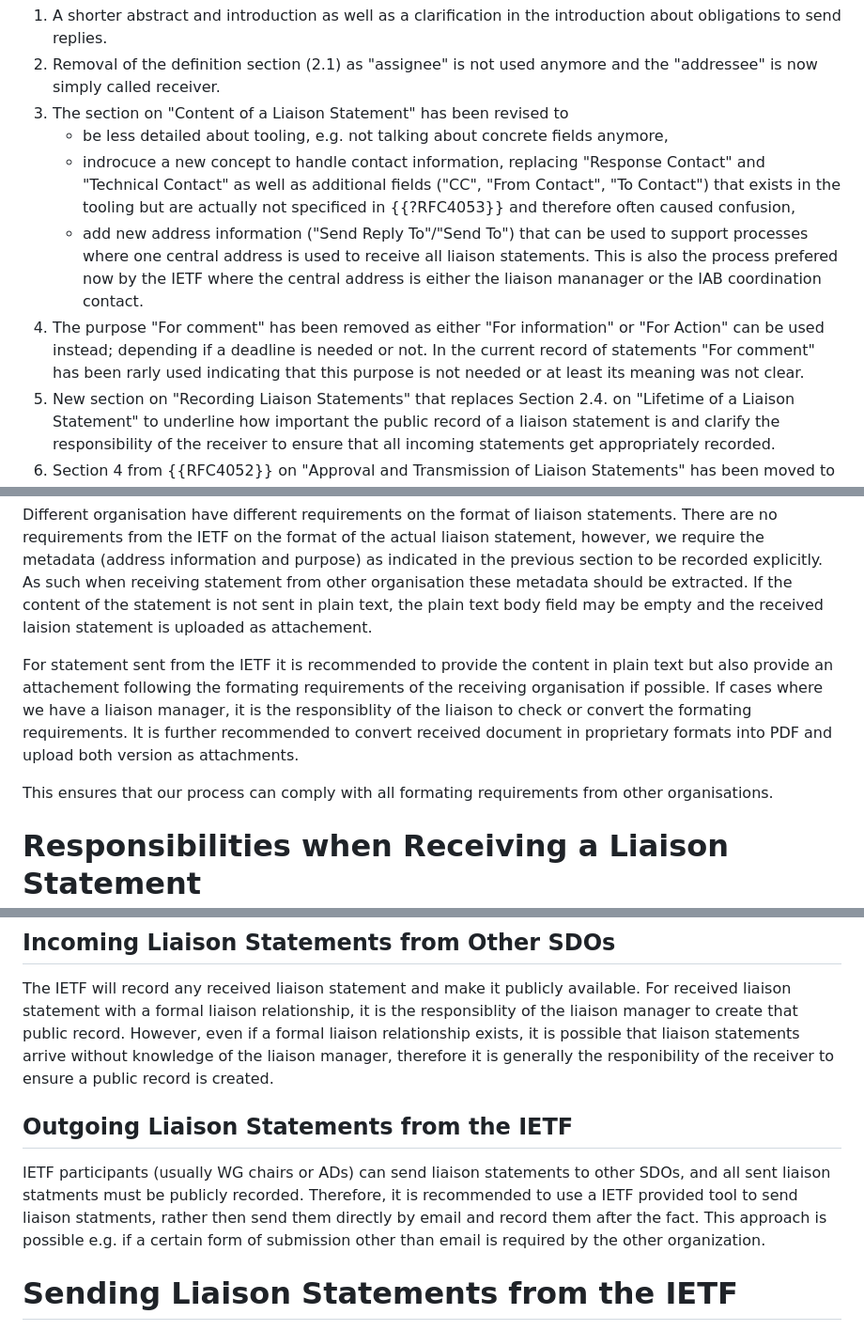
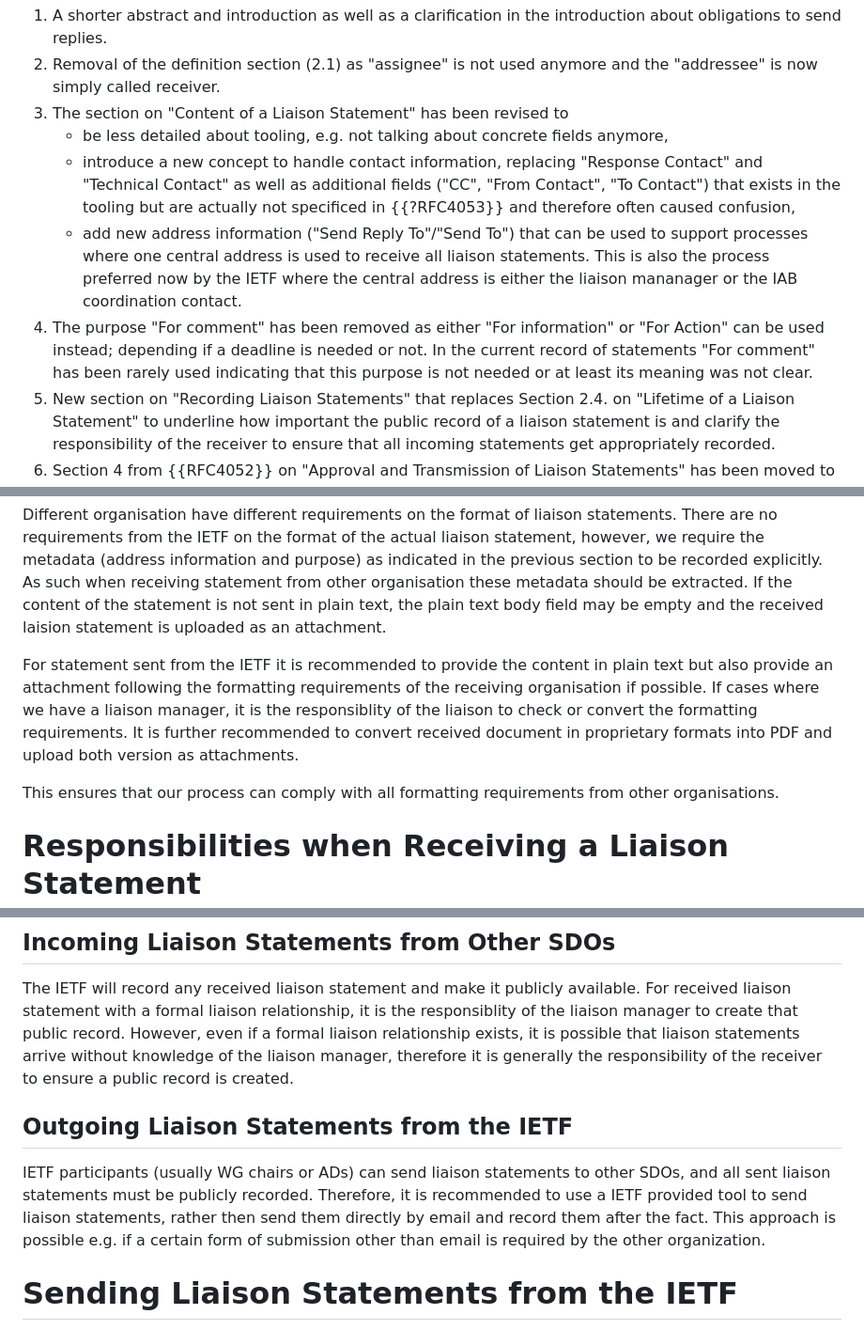
Before and after one commit to intarchboard/draft-iab-rfc4053bis, a Markdown page: draft-kuehlewind-iab-rfc4053bis.md, 3 parts joined by grey strips. Shown at 94% size. Rendered like a GitHub page.

Commit message:
Update draft-kuehlewind-iab-rfc4053bis.md
Changes for readability and fixing typos

```diff
--- a/draft-kuehlewind-iab-rfc4053bis.md
+++ b/draft-kuehlewind-iab-rfc4053bis.md
@@ -77,14 +77,14 @@ Further the following guidance has been updated in the -00 version:
 2. Removal of the definition section (2.1) as "assignee" is not used anymore and the "addressee" is now simply called receiver.
 3. The section on "Content of a Liaison Statement" has been revised to
     - be less detailed about tooling, e.g. not talking about concrete fields anymore,
-    - indrocuce a new concept to handle contact information, replacing "Response Contact" and
+    - introduce a new concept to handle contact information, replacing "Response Contact" and
      "Technical Contact" as well as additional fields ("CC", "From Contact", "To Contact") that exists in the tooling
      but are actually not specificed in {{?RFC4053}} and therefore often caused confusion,
     - add new address information ("Send Reply To"/"Send To") that can be used to support processes
-     where one central address is used to receive all liaison statements. This is also the process prefered now by the IETF
+     where one central address is used to receive all liaison statements. This is also the process preferred now by the IETF
      where the central address is either the liaison mananager or the IAB coordination contact.
 4. The purpose "For comment" has been removed as either "For information" or "For Action" can be used instead;
-  depending if a deadline is needed or not. In the current record of statements "For comment" has been rarly used
+  depending if a deadline is needed or not. In the current record of statements "For comment" has been rarely used
   indicating that this purpose is not needed or at least its meaning was not clear.
 5. New section on "Recording Liaison Statements" that replaces Section 2.4. on "Lifetime of a Liaison Statement"
   to underline how important the public record of a liaison statement is and clarify the responsibility of the receiver
@@ -205,17 +205,17 @@ the metadata (address information and purpose) as indicated in the previous
 section to be recorded explicitly. As such when receiving statement from other organisation
 these metadata should be extracted. If the content of the
 statement is not sent in plain text, the plain text body field may
-be empty and the received laision statement is uploaded as attachement.
+be empty and the received laision statement is uploaded as an attachment.
 
 For statement sent from the IETF it is recommended to provide the content
-in plain text but also provide an attachement following the formating requirements
+in plain text but also provide an attachment following the formatting requirements
 of the receiving organisation if possible. If cases where we have a
 liaison manager, it is the responsiblity of the liaison to check or convert
-the formating requirements. It is further recommended to convert received
+the formatting requirements. It is further recommended to convert received
 document in proprietary formats into PDF and upload both version as
 attachments.
 
-This ensures that our process can comply with all formating requirements
+This ensures that our process can comply with all formatting requirements
 from other organisations.
 
 #  Responsibilities when Receiving a Liaison Statement
@@ -280,15 +280,15 @@ For received liaison statement with a formal liaison relationship, it is the res
 of the liaison manager to create that public record. However, even if a
 formal liaison relationship exists, it is possible that liaison statements arrive
 without knowledge of the liaison manager, therefore it is generally the
-responibility of the receiver to ensure a public record is created.
+responsibility of the receiver to ensure a public record is created.
 
 ## Outgoing Liaison Statements from the IETF
 
 IETF participants (usually WG chairs or ADs) can
-send liaison statements to other SDOs, and all sent liaison statments
+send liaison statements to other SDOs, and all sent liaison statements
 must be publicly recorded. Therefore,
 it is recommended to use a IETF provided tool to send liaison
-statments, rather then send them directly by email and record
+statements, rather then send them directly by email and record
 them after the fact. This approach is possible e.g. if a certain form
 of submission other than email is required by the other organization.
 
```
Also changed, not shown: other parts of draft-kuehlewind-iab-rfc4053bis.md (+4 -4 lines).
